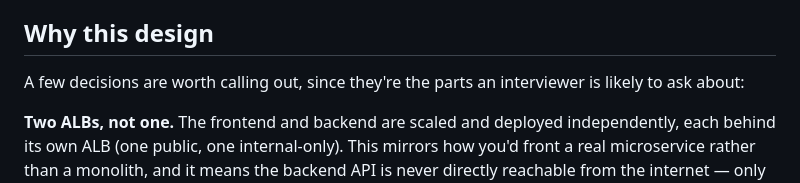
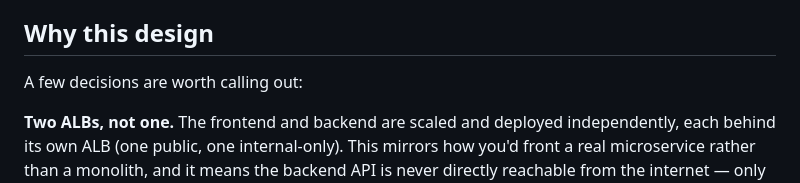
Before and after one commit to vatul16/terratier, a Markdown page: readme.md, the part around the change. GitHub-like rendering.

Commit message:
fix: simplify explanation in "Why this design" section of README

```diff
--- a/readme.md
+++ b/readme.md
@@ -45,7 +45,7 @@ At a glance:
 
 ## Why this design
 
-A few decisions are worth calling out, since they're the parts an interviewer is likely to ask about:
+A few decisions are worth calling out:
 
 **Two ALBs, not one.** The frontend and backend are scaled and deployed independently, each behind its own ALB (one public, one internal-only). This mirrors how you'd front a real microservice rather than a monolith, and it means the backend API is never directly reachable from the internet — only from the frontend tier's security group.
 
```
